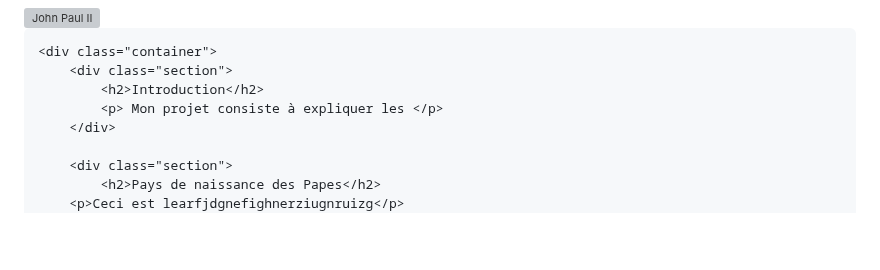
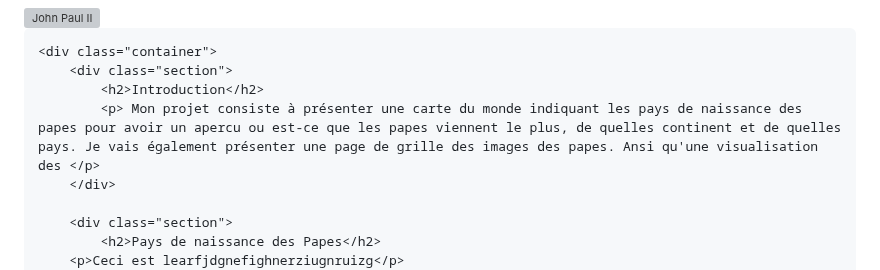
Before and after one commit to fouadissa/M2_DEFI_2024_DataVisualisation, a Markdown page: index.md, the part around one of its changes. Rendered like a GitHub page; blank space fills up the shorter version; grey boxes are pictures that could not be loaded.

```diff
--- a/index.md
+++ b/index.md
@@ -78,7 +78,7 @@
     <div class="container">
         <div class="section">
             <h2>Introduction</h2>
-            <p> Mon projet consiste à expliquer les </p>
+            <p> Mon projet consiste à présenter une carte du monde indiquant les pays de naissance des papes pour avoir un apercu ou est-ce que les papes viennent le plus, de quelles continent et de quelles pays. Je vais également présenter une page de grille des images des papes. Ansi qu'une visualisation des </p>
         </div>
 
         <div class="section">
```
Also changed, not shown: other parts of index.md (+6 -1 lines).
